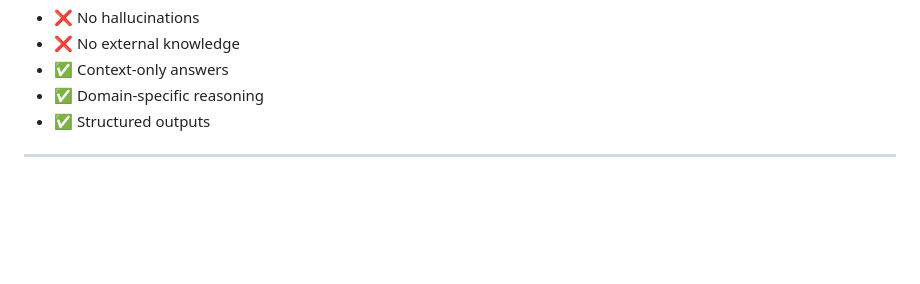
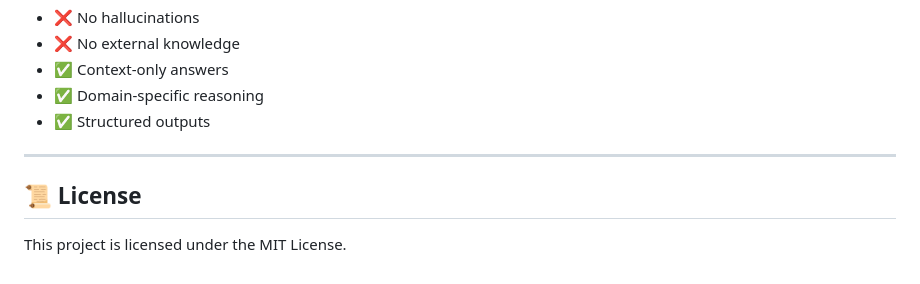
Before and after one commit to springboardmentor12123s-netizen/AI_Tool_To_Analyze_Legal_Contacts_Automatically, a Markdown page: README.md, the part around the change. Rendered like a GitHub page; blank space fills up the shorter version.

```diff
--- a/README.md
+++ b/README.md
@@ -250,3 +250,6 @@ Your system enforces:
 * ✅ Structured outputs
 
 ---
+
+## 📜 License
+This project is licensed under the MIT License.
```
